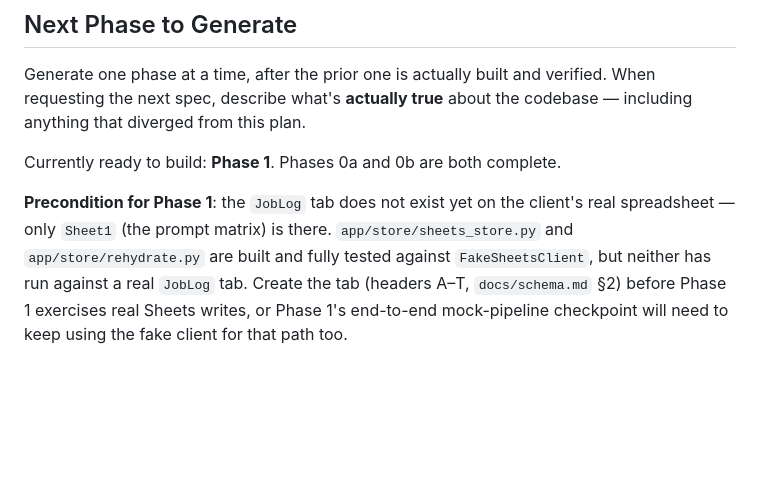
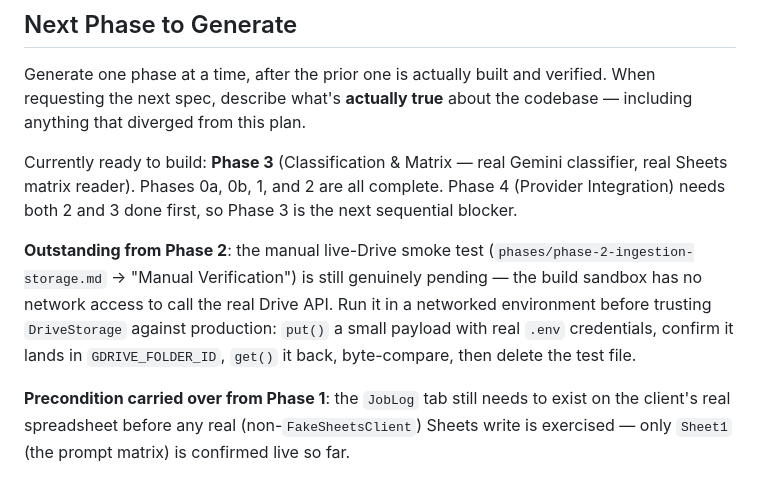
Before and after one commit to animachiii/jewellery-gen-backend, a Markdown page: phases/phase-roadmap.md, the part around the change. GitHub-like rendering; blank space fills up the shorter version.

Commit message:
phase-2: update roadmap pointer to Phase 3, flag pending live-Drive check
The roadmap's "Next Phase to Generate" section still pointed at Phase 1
after Phase 2 landed. Corrected to Phase 3 and carried forward the
still-pending manual Drive smoke test as an explicit outstanding item.

```diff
--- a/phases/phase-roadmap.md
+++ b/phases/phase-roadmap.md
@@ -86,6 +86,8 @@ Conditions that should reopen a locked decision rather than being worked around:
 
 Generate one phase at a time, after the prior one is actually built and verified. When requesting the next spec, describe what's **actually true** about the codebase — including anything that diverged from this plan.
 
-Currently ready to build: **Phase 1**. Phases 0a and 0b are both complete.
+Currently ready to build: **Phase 3** (Classification & Matrix — real Gemini classifier, real Sheets matrix reader). Phases 0a, 0b, 1, and 2 are all complete. Phase 4 (Provider Integration) needs both 2 and 3 done first, so Phase 3 is the next sequential blocker.
 
-**Precondition for Phase 1**: the `JobLog` tab does not exist yet on the client's real spreadsheet — only `Sheet1` (the prompt matrix) is there. `app/store/sheets_store.py` and `app/store/rehydrate.py` are built and fully tested against `FakeSheetsClient`, but neither has run against a real `JobLog` tab. Create the tab (headers A–T, `docs/schema.md` §2) before Phase 1 exercises real Sheets writes, or Phase 1's end-to-end mock-pipeline checkpoint will need to keep using the fake client for that path too.
+**Outstanding from Phase 2**: the manual live-Drive smoke test (`phases/phase-2-ingestion-storage.md` → "Manual Verification") is still genuinely pending — the build sandbox has no network access to call the real Drive API. Run it in a networked environment before trusting `DriveStorage` against production: `put()` a small payload with real `.env` credentials, confirm it lands in `GDRIVE_FOLDER_ID`, `get()` it back, byte-compare, then delete the test file.
+
+**Precondition carried over from Phase 1**: the `JobLog` tab still needs to exist on the client's real spreadsheet before any real (non-`FakeSheetsClient`) Sheets write is exercised — only `Sheet1` (the prompt matrix) is confirmed live so far.
```
